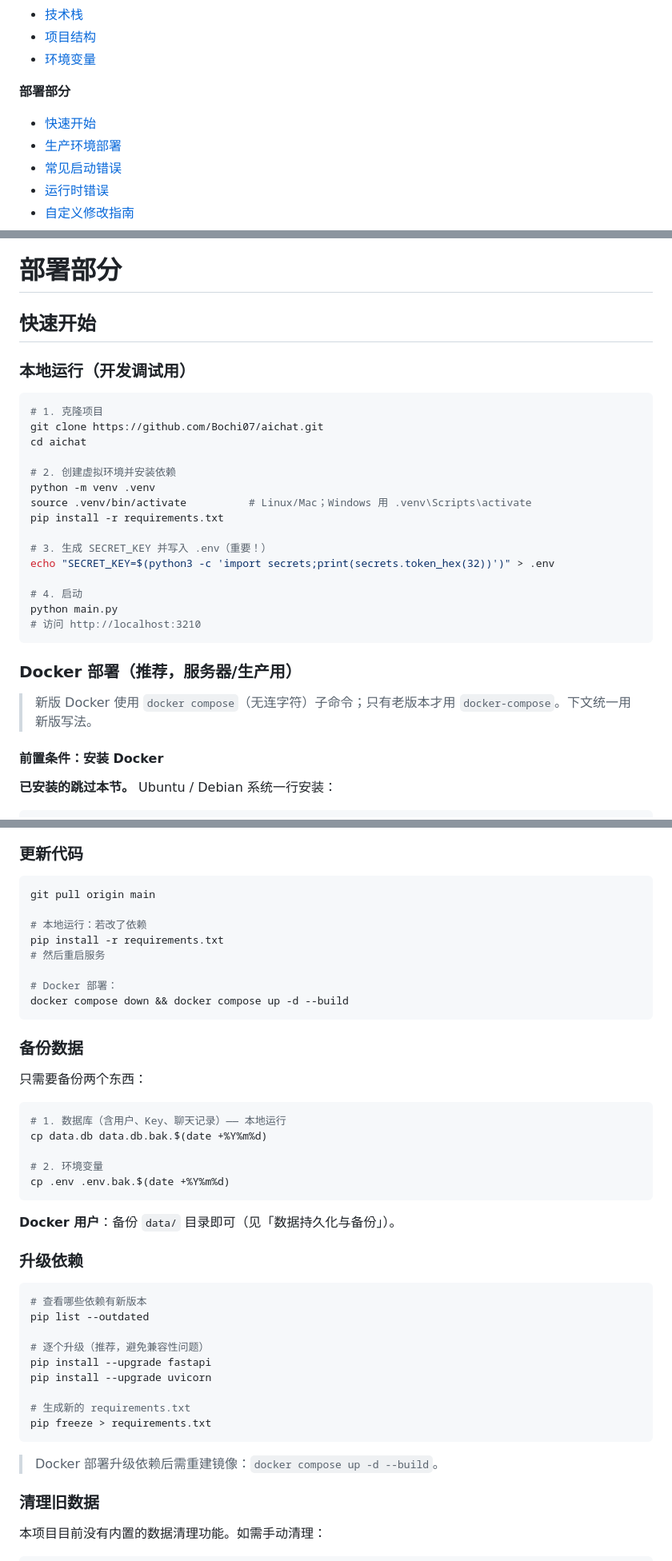
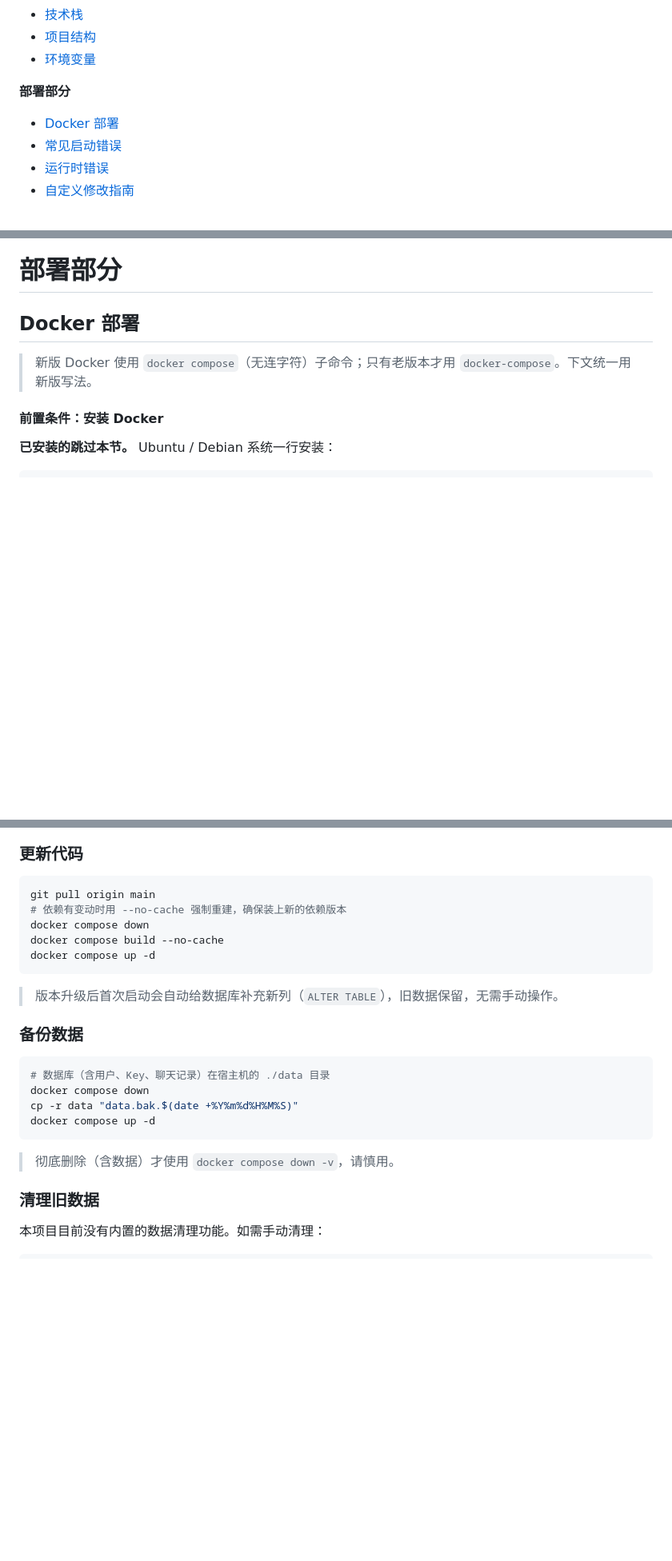
Before and after one commit to Bochi07/aichat, a Markdown page: README.md, 3 parts joined by grey strips. Shown at 80% size. GitHub-like rendering; blank space fills up the shorter version.

````diff
--- a/README.md
+++ b/README.md
@@ -15,8 +15,7 @@
 - [环境变量](#环境变量)
 
 **部署部分**
-- [快速开始](#快速开始)
-- [生产环境部署](#生产环境部署)
+- [Docker 部署](#docker-部署)
 - [常见启动错误](#常见启动错误)
 - [运行时错误](#运行时错误)
 - [自定义修改指南](#自定义修改指南)
@@ -89,29 +92,7 @@ aichat/
 
 # 部署部分
 
-## 快速开始
-
-### 本地运行（开发调试用）
-
-```bash
-# 1. 克隆项目
-git clone https://github.com/Bochi07/aichat.git
-cd aichat
-
-# 2. 创建虚拟环境并安装依赖
-python -m venv .venv
-source .venv/bin/activate          # Linux/Mac；Windows 用 .venv\Scripts\activate
-pip install -r requirements.txt
-
-# 3. 生成 SECRET_KEY 并写入 .env（重要！）
-echo "SECRET_KEY=$(python3 -c 'import secrets;print(secrets.token_hex(32))')" > .env
-
-# 4. 启动
-python main.py
-# 访问 http://localhost:3210
-```
-
-### Docker 部署（推荐，服务器/生产用）
+## Docker 部署
 
 > 新版 Docker 使用 `docker compose`（无连字符）子命令；只有老版本才用 `docker-compose`。下文统一用新版写法。
 
@@ -516,44 +399,24 @@ bcrypt.verify(password, row["password"])
 
 ```bash
 git pull origin main
+# 依赖有变动时用 --no-cache 强制重建，确保装上新的依赖版本
+docker compose down
+docker compose build --no-cache
+docker compose up -d
+```
 
-# 本地运行：若改了依赖
-pip install -r requirements.txt
-# 然后重启服务
-
-# Docker 部署：
-docker compose down && docker compose up -d --build
-```
+> 版本升级后首次启动会自动给数据库补充新列（`ALTER TABLE`），旧数据保留，无需手动操作。
 
 ### 备份数据
 
-只需要备份两个东西：
-
 ```bash
-# 1. 数据库（含用户、Key、聊天记录）—— 本地运行
-cp data.db data.db.bak.$(date +%Y%m%d)
-
-# 2. 环境变量
-cp .env .env.bak.$(date +%Y%m%d)
+# 数据库（含用户、Key、聊天记录）在宿主机的 ./data 目录
+docker compose down
+cp -r data "data.bak.$(date +%Y%m%d%H%M%S)"
+docker compose up -d
 ```
 
-**Docker 用户**：备份 `data/` 目录即可（见「数据持久化与备份」）。
-
-### 升级依赖
-
-```bash
-# 查看哪些依赖有新版本
-pip list --outdated
-
-# 逐个升级（推荐，避免兼容性问题）
-pip install --upgrade fastapi
-pip install --upgrade uvicorn
-
-# 生成新的 requirements.txt
-pip freeze > requirements.txt
-```
-
-> Docker 部署升级依赖后需重建镜像：`docker compose up -d --build`。
+> 彻底删除（含数据）才使用 `docker compose down -v`，请慎用。
 
 ### 清理旧数据
 
````
Also changed, not shown: other parts of README.md (+14 -110 lines).
